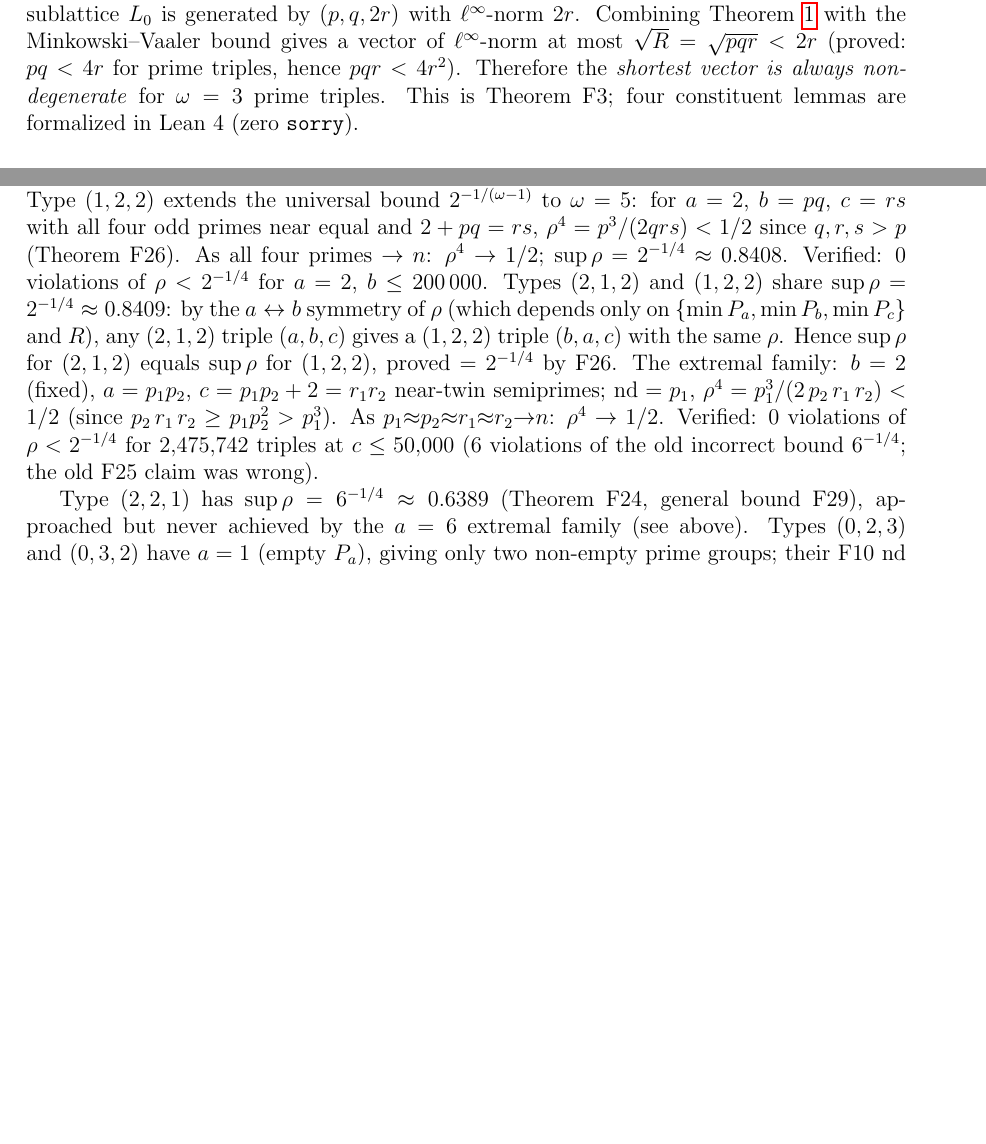
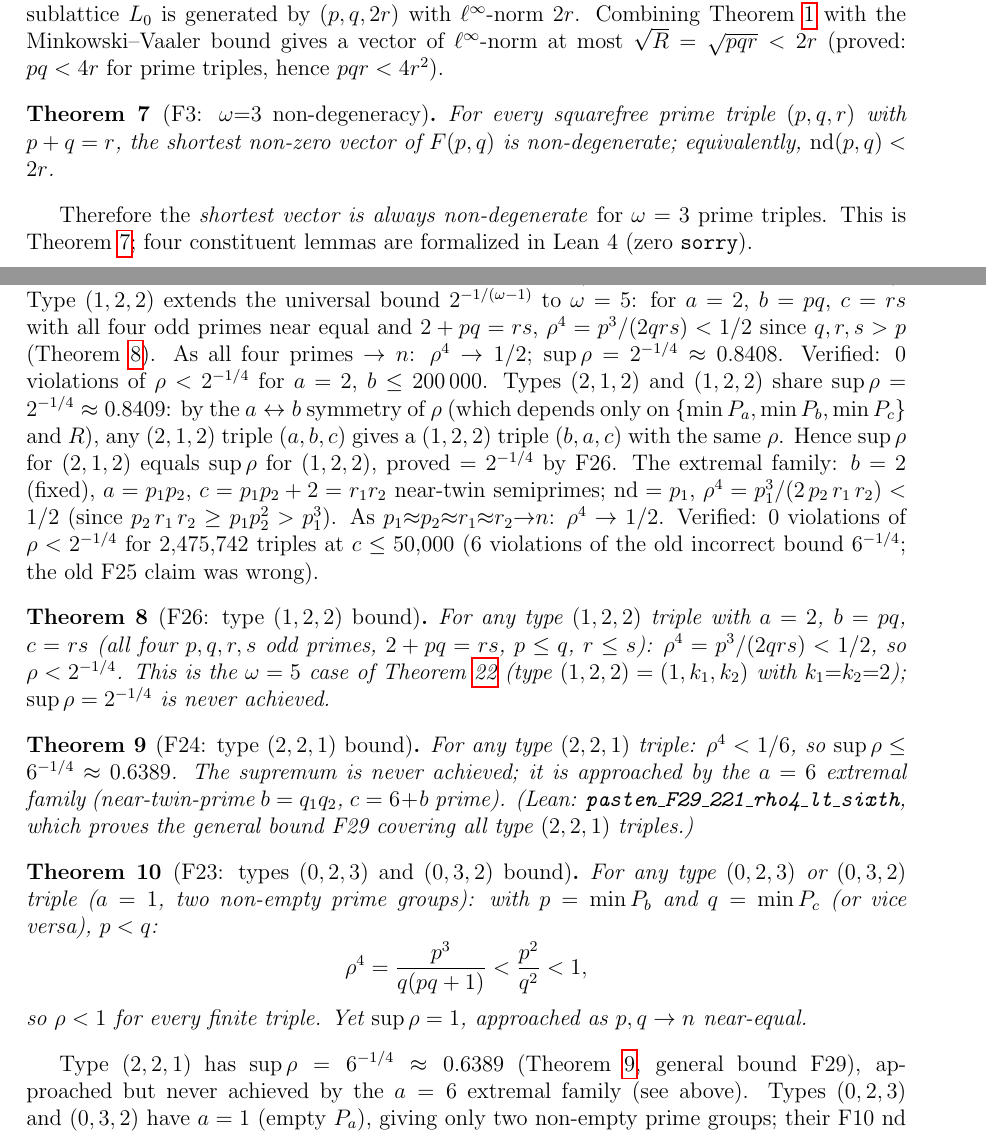
Before and after one commit to telleroutlook/abc-conjecture-verification, a LaTeX paper (papers/route-v-pasten/route-v-pasten.tex): two parts of pages 9 and 10 of 18 before the commit and two parts of pages 9 and 10 of 19 after it, joined at a grey line, cut so that both start at the same text, the shorter picture padded with empty space. Compiled offline with pdfLaTeX.

Commit message:
paper: fix P1 PAPER_LINT — add thm:f3/f23/f24/f26, convert Theorem~FXX to \ref{}

```diff
--- a/papers/route-v-pasten/route-v-pasten.tex
+++ b/papers/route-v-pasten/route-v-pasten.tex
@@ -317,8 +317,8 @@ $(0,3,2)$, $\omega=5$ & --- & --- & --- & $\sup = 1$ (not achieved) & --- & BOUN
 \caption{Distribution of $\rho$ for the nine universally-bounded partition types,
   $c \le 1000$ (for $\omega \le 4$ and $\omega=5$ multi-group types).
   Types $(0,2,3)$ and $(0,3,2)$ have $a=1$ and two non-empty prime groups;
-  their $\sup\rho = 1$ is proved analytically (Theorem~F23) but never achieved.
-  Type $(2,2,1)$ has $\sup\rho = 6^{-1/4}\approx 0.6389$ (Theorem~F24), approached
+  their $\sup\rho = 1$ is proved analytically (Theorem~\ref{thm:f23}) but never achieved.
+  Type $(2,2,1)$ has $\sup\rho = 6^{-1/4}\approx 0.6389$ (Theorem~\ref{thm:f24}), approached
   via $a=6$, near-twin-prime $b=q_1 q_2$, $c=6+b$ prime; never achieved.
   All other maxima stay below the proved sharp bounds.
   P99 and P100 for combined $\omega=4$ bounded types: $0.775$ and $0.791$, both below
@@ -494,8 +494,12 @@ the degenerate sublattice $L_0$ is generated by $(p,q,2r)$ with $\ell^\infty$-no
 Combining Theorem~\ref{thm:det} with the Minkowski--Vaaler bound gives a vector of
 $\ell^\infty$-norm at most $\sqrt{R} = \sqrt{pqr} < 2r$
 (proved: $pq < 4r$ for prime triples, hence $pqr < 4r^2$).
+\begin{theorem}[F3: $\omega{=}3$ non-degeneracy]\label{thm:f3}
+For every squarefree prime triple $(p,q,r)$ with $p+q=r$, the shortest non-zero
+vector of $F(p,q)$ is non-degenerate; equivalently, $\mathrm{nd}(p,q) < 2r$.
+\end{theorem}
 Therefore the \emph{shortest vector is always non-degenerate} for $\omega=3$ prime triples.
-This is Theorem~F3; four constituent lemmas are formalized in Lean~4 (zero \texttt{sorry}).
+This is Theorem~\ref{thm:f3}; four constituent lemmas are formalized in Lean~4 (zero \texttt{sorry}).
 
 \subsubsection*{$\omega = 4$: complete partition-type classification}
 
@@ -559,7 +563,7 @@ $(0,4,1)$ & ---    & $\to\infty$ & --- & UNBOUNDED (F22) \\
 All five bounded $\omega=5$ types have \emph{asymptotic} suprema (never achieved at a finite triple).
 Type $(1,2,2)$ extends the universal bound $2^{-1/(\omega-1)}$ to $\omega=5$:
 for $a=2$, $b=pq$, $c=rs$ with all four odd primes near equal and $2+pq=rs$,
-$\rho^4 = p^3/(2qrs) < 1/2$ since $q,r,s > p$ (Theorem~F26).
+$\rho^4 = p^3/(2qrs) < 1/2$ since $q,r,s > p$ (Theorem~\ref{thm:f26}).
 As all four primes $\to n$: $\rho^4 \to 1/2$; $\sup\rho = 2^{-1/4} \approx 0.8408$.
 Verified: 0 violations of $\rho < 2^{-1/4}$ for $a=2$, $b \le 200\,000$.
 Types $(2,1,2)$ and $(1,2,2)$ share $\sup\rho = 2^{-1/4} \approx 0.8409$: by the $a \leftrightarrow b$
@@ -572,11 +576,34 @@ As $p_1{\approx}p_2{\approx}r_1{\approx}r_2{\to}n$: $\rho^4 \to 1/2$.
 Verified: 0 violations of $\rho < 2^{-1/4}$ for $2{,}475{,}742$ triples at $c \le 50{,}000$
 (6 violations of the old incorrect bound $6^{-1/4}$; the old F25 claim was wrong).
 
-Type $(2,2,1)$ has $\sup\rho = 6^{-1/4} \approx 0.6389$ (Theorem~F24, general bound F29),
+\begin{theorem}[F26: type $(1,2,2)$ bound]\label{thm:f26}
+For any type $(1,2,2)$ triple with $a=2$, $b=pq$, $c=rs$ (all four $p,q,r,s$ odd primes,
+$2+pq=rs$, $p \le q$, $r \le s$): $\rho^4 = p^3/(2qrs) < 1/2$, so $\rho < 2^{-1/4}$.
+This is the $\omega=5$ case of Theorem~\ref{thm:pattern} (type $(1,2,2)=(1,k_1,k_2)$ with
+$k_1{=}k_2{=}2$); $\sup\rho = 2^{-1/4}$ is never achieved.
+\end{theorem}
+
+\begin{theorem}[F24: type $(2,2,1)$ bound]\label{thm:f24}
+For any type $(2,2,1)$ triple: $\rho^4 < 1/6$, so $\sup\rho \le 6^{-1/4} \approx 0.6389$.
+The supremum is never achieved; it is approached by the $a=6$ extremal family
+(near-twin-prime $b=q_1 q_2$, $c=6+b$ prime).
+(Lean: \texttt{pasten\_F29\_221\_rho4\_lt\_sixth}, which proves the general bound F29 covering all type $(2,2,1)$ triples.)
+\end{theorem}
+
+\begin{theorem}[F23: types $(0,2,3)$ and $(0,3,2)$ bound]\label{thm:f23}
+For any type $(0,2,3)$ or $(0,3,2)$ triple ($a=1$, two non-empty prime groups):
+with $p = \min P_b$ and $q = \min P_c$ (or vice versa), $p < q$:
+\[
+  \rho^4 = \frac{p^3}{q(pq+1)} < \frac{p^2}{q^2} < 1,
+\]
+so $\rho < 1$ for every finite triple.  Yet $\sup\rho = 1$, approached as $p,q \to n$ near-equal.
+\end{theorem}
+
+Type $(2,2,1)$ has $\sup\rho = 6^{-1/4} \approx 0.6389$ (Theorem~\ref{thm:f24}, general bound F29),
 approached but never achieved by the $a=6$ extremal family (see above).
 Types $(0,2,3)$ and $(0,3,2)$ have $a=1$ (empty $P_a$), giving only two non-empty prime
 groups; their F10 nd $= \max(\min P_b, \min P_c)$ satisfies $\rho < 1$ always
-(Theorem~F23: $\rho^4 = p^3/(q(pq+1)) < (p/q)^2 < 1$ for $p < q$), but $\sup\rho = 1$
+(Theorem~\ref{thm:f23}: $\rho^4 = p^3/(q(pq+1)) < (p/q)^2 < 1$ for $p < q$), but $\sup\rho = 1$
 approached by near-equal prime pairs.
 The unbounded types (0,1,4) and (0,4,1) have $\rho^4 \approx q^2 \to \infty$ analytically.
 
```
Also changed, not shown: papers/route-v-pasten/route-v-pasten.pdf, papers/route-v-pasten/route-v-pasten.tex (2 more changed lines).
